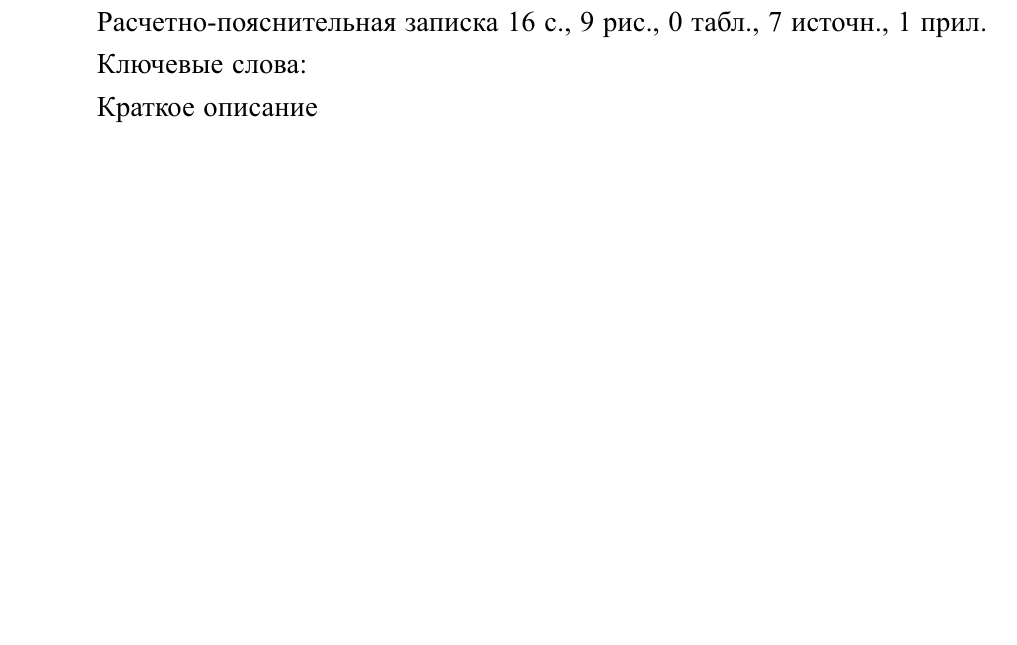
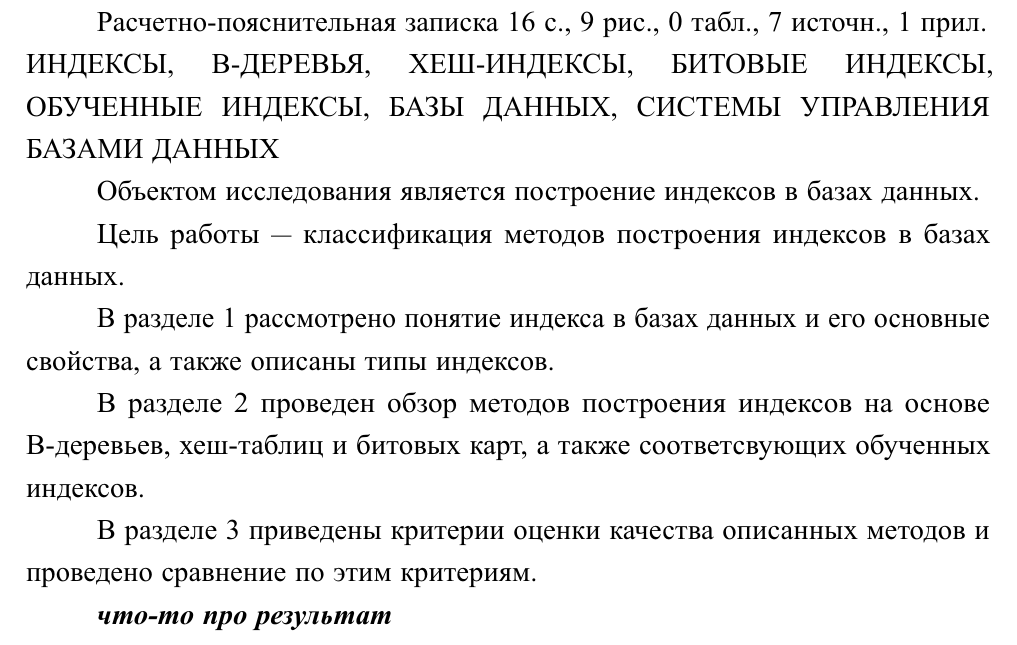
Before and after one commit to MyMiDiII/bmstu-rw-dbi, a LaTeX thesis (tex/report.tex, which reads tex/01-abstract.tex): part of page 2 of 15, cut so that both start at the same text, the shorter picture padded with empty space. The pictures show the PDF file pdf/report.pdf that the author committed with the source.

Commit message:
ADD: abstract

```diff
--- a/tex/01-abstract.tex
+++ b/tex/01-abstract.tex
@@ -1,6 +1,22 @@
 \begin{essay}{}
-    Ключевые слова:
+    \noindent\mbox{ИНДЕКСЫ,} \mbox{B-ДЕРЕВЬЯ,} \mbox{ХЕШ-ИНДЕКСЫ,}
+    \mbox{БИТОВЫЕ} \mbox{ИНДЕКСЫ,} \mbox{ОБУЧЕННЫЕ} \mbox{ИНДЕКСЫ,} \mbox{БАЗЫ}
+    \mbox{ДАННЫХ,} \mbox{СИСТЕМЫ} \mbox{УПРАВЛЕНИЯ} \mbox{БАЗАМИ} \mbox{ДАННЫХ}
 
-    Краткое описание
+    Объектом исследования является построение индексов в базах данных.
+
+    Цель работы --- классификация методов построения индексов в базах данных.
+
+    В разделе~\ref{analysis} рассмотрено понятие индекса в базах данных и его
+    основные свойства, а также описаны типы индексов.
+
+    В разделе~\ref{methods} проведен обзор методов построения индексов на основе
+    B-деревьев, хеш-таблиц и битовых карт, а также соответсвующих обученных
+    индексов.
+
+    В разделе~\ref{classification} приведены критерии оценки качества описанных
+    методов и проведено сравнение по этим критериям.
+
+    \bfit{что-то про результат}
 
 \end{essay}
```
Also changed, not shown: tex/04-analysis.tex (+1 -1 lines), tex/05-methods.tex (+1 -1 lines), tex/06-classification.tex (+1 -1 lines), pdf/report.pdf.
